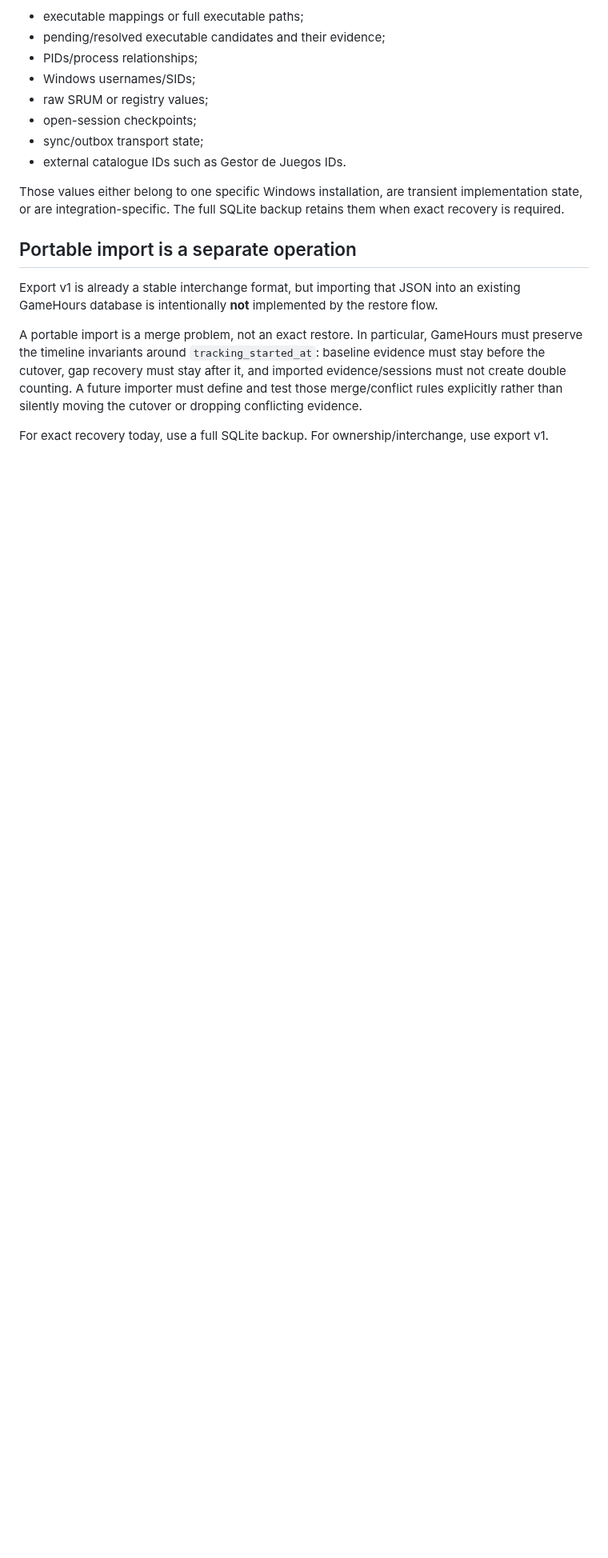
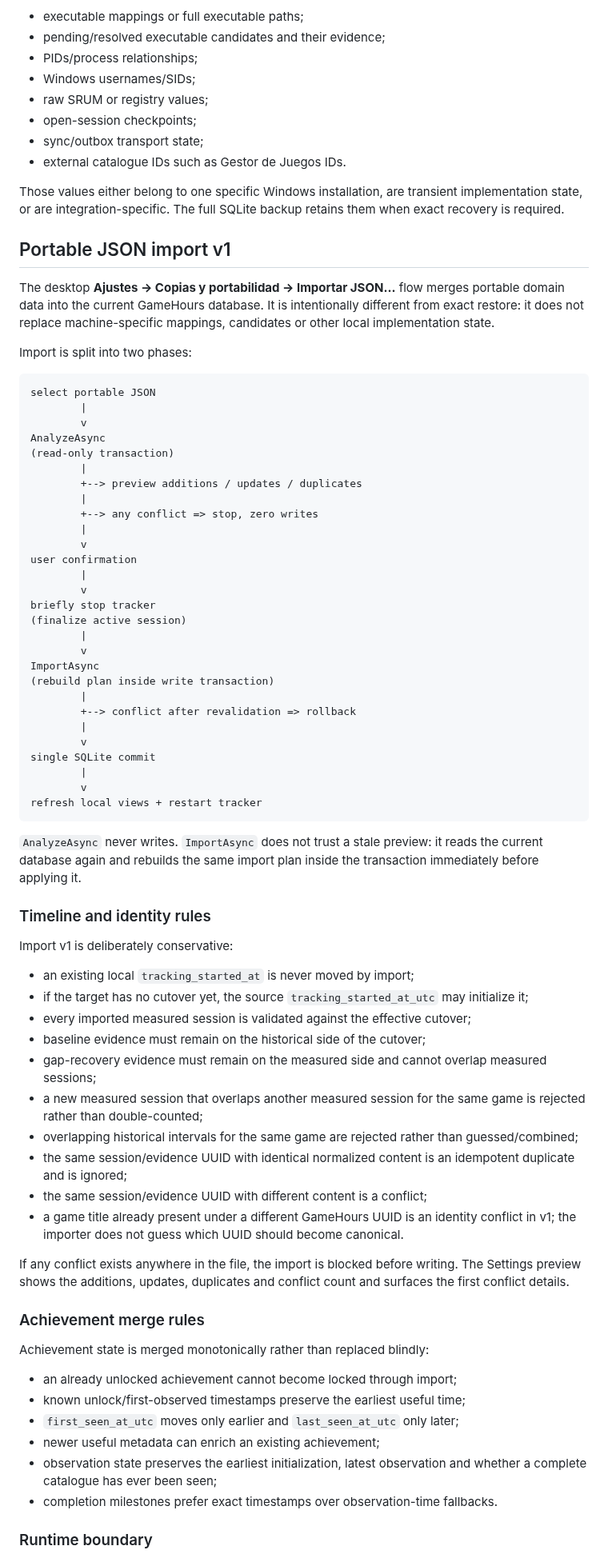
Before and after one commit to Ayerdi/GameHours, a Markdown page: docs/DATA-PORTABILITY.md, the part around one of its changes. Shown at 80% size. Rendered like a GitHub page; blank space fills up the shorter version.

Commit message:
docs: define portable import guarantees

````diff
--- a/docs/DATA-PORTABILITY.md
+++ b/docs/DATA-PORTABILITY.md
@@ -199,10 +199,72 @@ The portable JSON does not contain:
 
 Those values either belong to one specific Windows installation, are transient implementation state, or are integration-specific. The full SQLite backup retains them when exact recovery is required.
 
-## Portable import is a separate operation
+## Portable JSON import v1
 
-Export v1 is already a stable interchange format, but importing that JSON into an existing GameHours database is intentionally **not** implemented by the restore flow.
+The desktop **Ajustes → Copias y portabilidad → Importar JSON…** flow merges portable domain data into the current GameHours database. It is intentionally different from exact restore: it does not replace machine-specific mappings, candidates or other local implementation state.
 
-A portable import is a merge problem, not an exact restore. In particular, GameHours must preserve the timeline invariants around `tracking_started_at`: baseline evidence must stay before the cutover, gap recovery must stay after it, and imported evidence/sessions must not create double counting. A future importer must define and test those merge/conflict rules explicitly rather than silently moving the cutover or dropping conflicting evidence.
+Import is split into two phases:
 
-For exact recovery today, use a full SQLite backup. For ownership/interchange, use export v1.
+```text
+select portable JSON
+        |
+        v
+AnalyzeAsync
+(read-only transaction)
+        |
+        +--> preview additions / updates / duplicates
+        |
+        +--> any conflict => stop, zero writes
+        |
+        v
+user confirmation
+        |
+        v
+briefly stop tracker
+(finalize active session)
+        |
+        v
+ImportAsync
+(rebuild plan inside write transaction)
+        |
+        +--> conflict after revalidation => rollback
+        |
+        v
+single SQLite commit
+        |
+        v
+refresh local views + restart tracker
+```
+
+`AnalyzeAsync` never writes. `ImportAsync` does not trust a stale preview: it reads the current database again and rebuilds the same import plan inside the transaction immediately before applying it.
+
+### Timeline and identity rules
+
+Import v1 is deliberately conservative:
+
+- an existing local `tracking_started_at` is never moved by import;
+- if the target has no cutover yet, the source `tracking_started_at_utc` may initialize it;
+- every imported measured session is validated against the effective cutover;
+- baseline evidence must remain on the historical side of the cutover;
+- gap-recovery evidence must remain on the measured side and cannot overlap measured sessions;
+- a new measured session that overlaps another measured session for the same game is rejected rather than double-counted;
+- overlapping historical intervals for the same game are rejected rather than guessed/combined;
+- the same session/evidence UUID with identical normalized content is an idempotent duplicate and is ignored;
+- the same session/evidence UUID with different content is a conflict;
+- a game title already present under a different GameHours UUID is an identity conflict in v1; the importer does not guess which UUID should become canonical.
+
+If any conflict exists anywhere in the file, the import is blocked before writing. The Settings preview shows the additions, updates, duplicates and conflict count and surfaces the first conflict details.
+
+### Achievement merge rules
+
+Achievement state is merged monotonically rather than replaced blindly:
+
+- an already unlocked achievement cannot become locked through import;
+- known unlock/first-observed timestamps preserve the earliest useful time;
+- `first_seen_at_utc` moves only earlier and `last_seen_at_utc` only later;
+- newer useful metadata can enrich an existing achievement;
+- observation state preserves the earliest initialization, latest observation and whether a complete catalogue has ever been seen;
+- completion milestones prefer exact timestamps over observation-time fallbacks.
+
+### Runtime boundary
+
````
Also changed, not shown: other parts of docs/DATA-PORTABILITY.md (+3 -0 lines).
